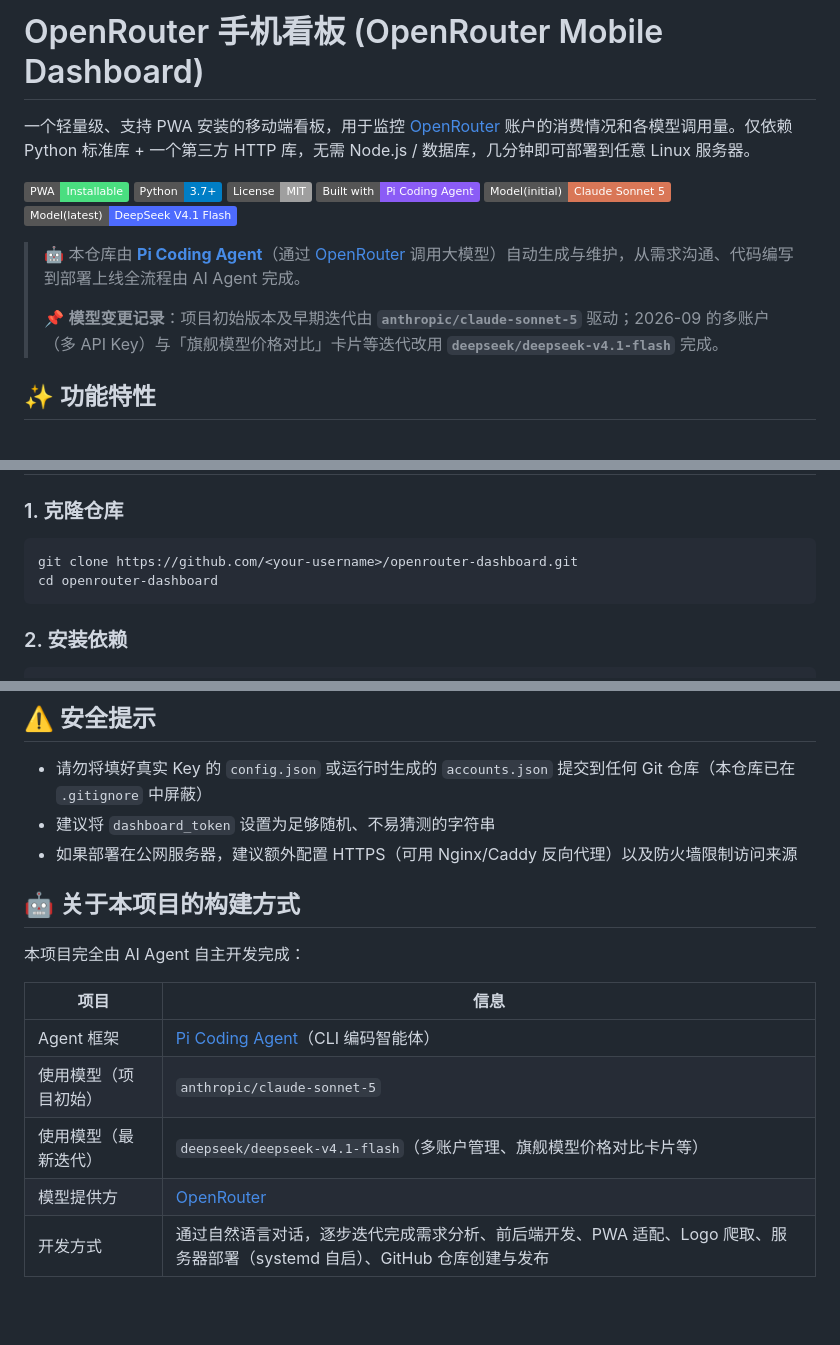
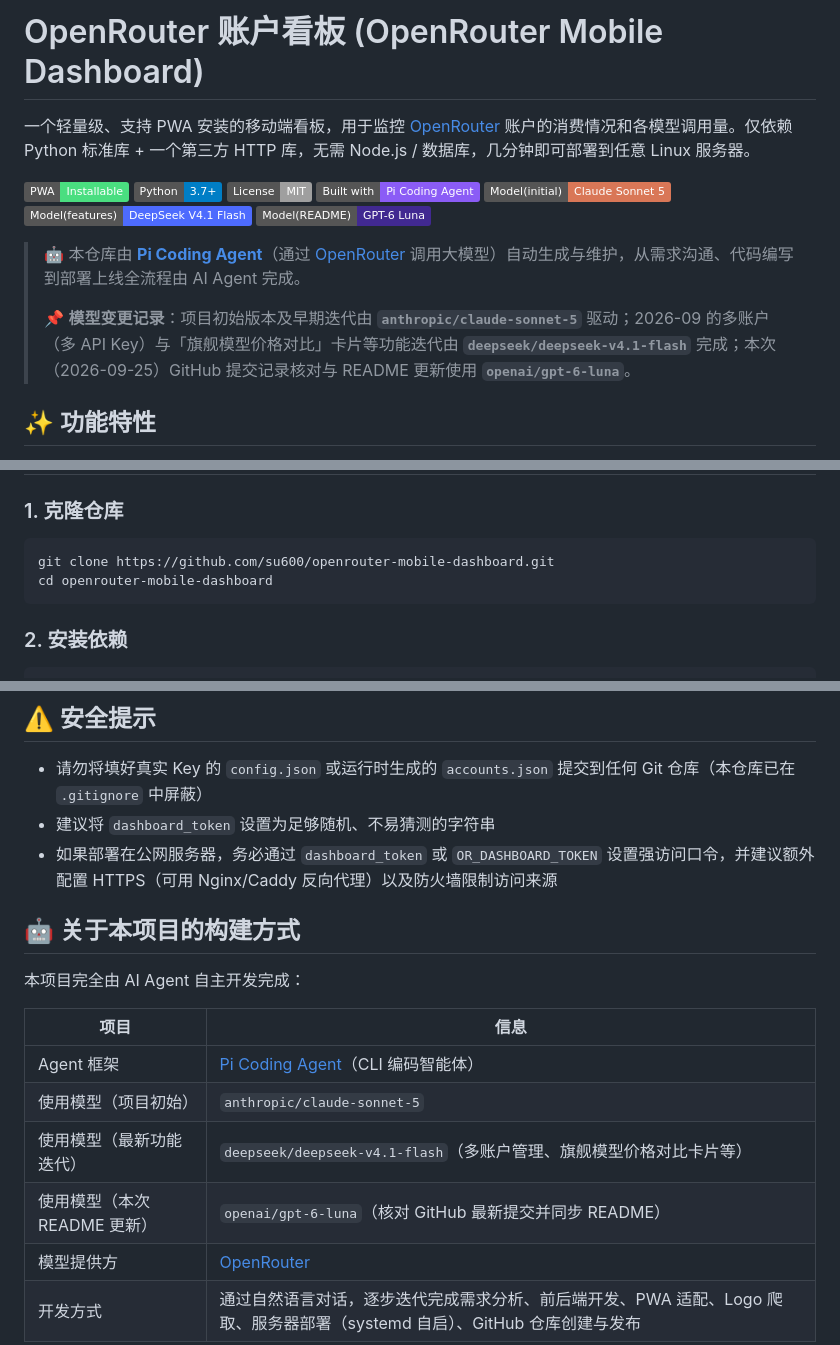
Before and after one commit to su600/openrouter-mobile-dashboard, a Markdown page: README.md, 3 parts joined by grey strips. Rendered like a GitHub page; badges without logos; blank space fills up the shorter version.

Commit message:
docs: update README and mark current model

````diff
--- a/README.md
+++ b/README.md
@@ -1,12 +1,12 @@
-# OpenRouter 手机看板 (OpenRouter Mobile Dashboard)
+# OpenRouter 账户看板 (OpenRouter Mobile Dashboard)
 
 一个轻量级、支持 PWA 安装的移动端看板，用于监控 [OpenRouter](https://openrouter.ai) 账户的消费情况和各模型调用量。仅依赖 Python 标准库 + 一个第三方 HTTP 库，无需 Node.js / 数据库，几分钟即可部署到任意 Linux 服务器。
 
-![Dashboard Preview](https://img.shields.io/badge/PWA-Installable-4ade80) ![Python](https://img.shields.io/badge/Python-3.7+-blue) ![License](https://img.shields.io/badge/License-MIT-lightgrey) ![Built with](https://img.shields.io/badge/Built%20with-Pi%20Coding%20Agent-8b5cf6) ![Model (initial)](https://img.shields.io/badge/Model(initial)-Claude%20Sonnet%205-d97757) ![Model (latest)](https://img.shields.io/badge/Model(latest)-DeepSeek%20V4.1%20Flash-4D6BFE)
+![Dashboard Preview](https://img.shields.io/badge/PWA-Installable-4ade80) ![Python](https://img.shields.io/badge/Python-3.7+-blue) ![License](https://img.shields.io/badge/License-MIT-lightgrey) ![Built with](https://img.shields.io/badge/Built%20with-Pi%20Coding%20Agent-8b5cf6) ![Model (initial)](https://img.shields.io/badge/Model(initial)-Claude%20Sonnet%205-d97757) ![Model (feature iterations)](https://img.shields.io/badge/Model(features)-DeepSeek%20V4.1%20Flash-4D6BFE) ![Model (this README update)](https://img.shields.io/badge/Model(README)-GPT--6%20Luna-412991)
 
 > 🤖 本仓库由 **[Pi Coding Agent](https://github.com/earendil-works/pi-coding-agent)**（通过 [OpenRouter](https://openrouter.ai) 调用大模型）自动生成与维护，从需求沟通、代码编写到部署上线全流程由 AI Agent 完成。
 >
-> 📌 **模型变更记录**：项目初始版本及早期迭代由 **`anthropic/claude-sonnet-5`** 驱动；2026-09 的多账户（多 API Key）与「旗舰模型价格对比」卡片等迭代改用 **`deepseek/deepseek-v4.1-flash`** 完成。
+> 📌 **模型变更记录**：项目初始版本及早期迭代由 **`anthropic/claude-sonnet-5`** 驱动；2026-09 的多账户（多 API Key）与「旗舰模型价格对比」卡片等功能迭代由 **`deepseek/deepseek-v4.1-flash`** 完成；本次（2026-09-25）GitHub 提交记录核对与 README 更新使用 **`openai/gpt-6-luna`**。
 
 ## ✨ 功能特性
 
@@ -45,8 +45,8 @@
 ### 1. 克隆仓库
 
 ```bash
-git clone https://github.com/<your-username>/openrouter-dashboard.git
-cd openrouter-dashboard
+git clone https://github.com/su600/openrouter-mobile-dashboard.git
+cd openrouter-mobile-dashboard
 ```
 
 ### 2. 安装依赖
@@ -219,7 +219,7 @@ openrouter-dashboard/
 
 - 请勿将填好真实 Key 的 `config.json` 或运行时生成的 `accounts.json` 提交到任何 Git 仓库（本仓库已在 `.gitignore` 中屏蔽）
 - 建议将 `dashboard_token` 设置为足够随机、不易猜测的字符串
-- 如果部署在公网服务器，建议额外配置 HTTPS（可用 Nginx/Caddy 反向代理）以及防火墙限制访问来源
+- 如果部署在公网服务器，务必通过 `dashboard_token` 或 `OR_DASHBOARD_TOKEN` 设置强访问口令，并建议额外配置 HTTPS（可用 Nginx/Caddy 反向代理）以及防火墙限制访问来源
 
 ## 🤖 关于本项目的构建方式
 
@@ -229,7 +229,8 @@ openrouter-dashboard/
 |---|---|
 | Agent 框架 | [Pi Coding Agent](https://github.com/earendil-works/pi-coding-agent)（CLI 编码智能体） |
 | 使用模型（项目初始） | `anthropic/claude-sonnet-5` |
-| 使用模型（最新迭代） | `deepseek/deepseek-v4.1-flash`（多账户管理、旗舰模型价格对比卡片等） |
+| 使用模型（最新功能迭代） | `deepseek/deepseek-v4.1-flash`（多账户管理、旗舰模型价格对比卡片等） |
+| 使用模型（本次 README 更新） | `openai/gpt-6-luna`（核对 GitHub 最新提交并同步 README） |
 | 模型提供方 | [OpenRouter](https://openrouter.ai) |
 | 开发方式 | 通过自然语言对话，逐步迭代完成需求分析、前后端开发、PWA 适配、Logo 爬取、服务器部署（systemd 自启）、GitHub 仓库创建与发布 |
 
````
Also changed, not shown: other parts of README.md (+2 -2 lines).
